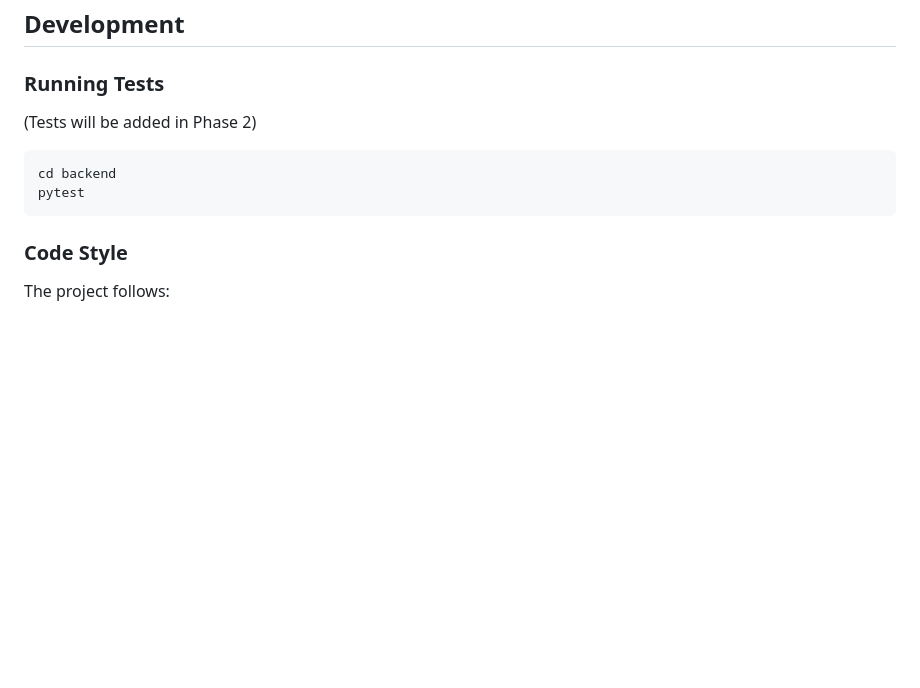
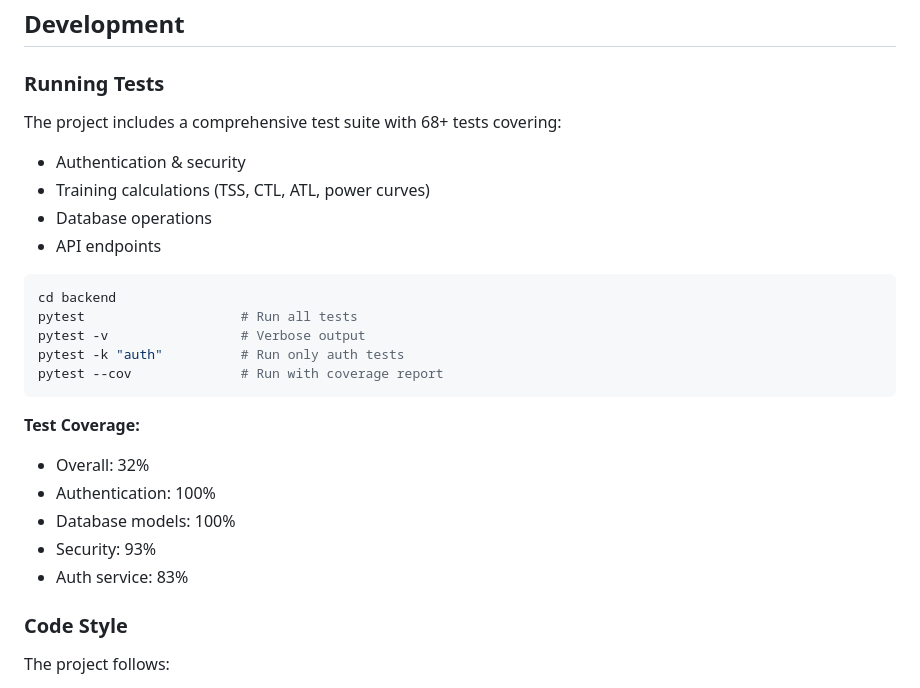
Before and after one commit to LordCodeMode/SpinningLab, a Markdown page: README.md, the part around the change. Rendered like a GitHub page; blank space fills up the shorter version.

Commit message:
Update README with Phase 2 test suite documentation
- Update testing section to reflect 68+ completed tests
- Add test coverage statistics
- Add examples of running different test suites
- Remove placeholder text about future test implementation

````diff
--- a/README.md
+++ b/README.md
@@ -209,12 +209,26 @@ Once the server is running, visit:
 
 ### Running Tests
 
-(Tests will be added in Phase 2)
+The project includes a comprehensive test suite with 68+ tests covering:
+- Authentication & security
+- Training calculations (TSS, CTL, ATL, power curves)
+- Database operations
+- API endpoints
 
 ```bash
 cd backend
-pytest
+pytest                    # Run all tests
+pytest -v                 # Verbose output
+pytest -k "auth"          # Run only auth tests
+pytest --cov              # Run with coverage report
 ```
+
+**Test Coverage:**
+- Overall: 32%
+- Authentication: 100%
+- Database models: 100%
+- Security: 93%
+- Auth service: 83%
 
 ### Code Style
 
````
